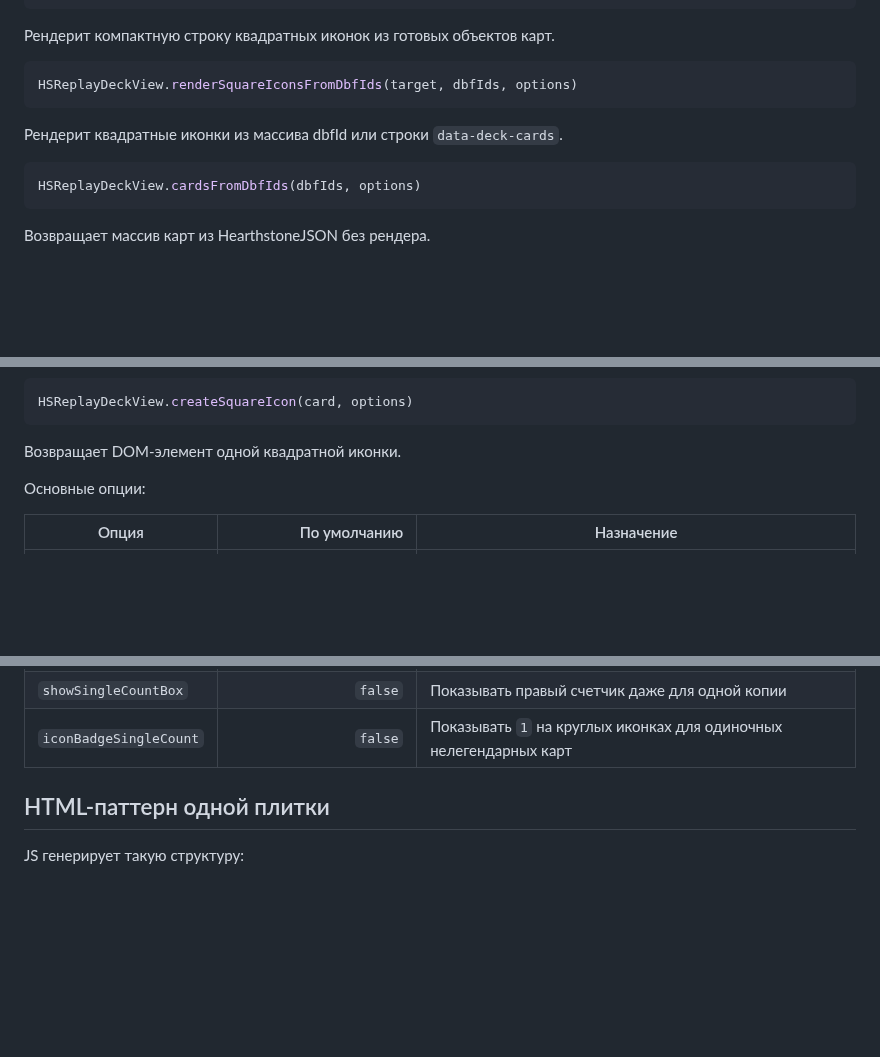
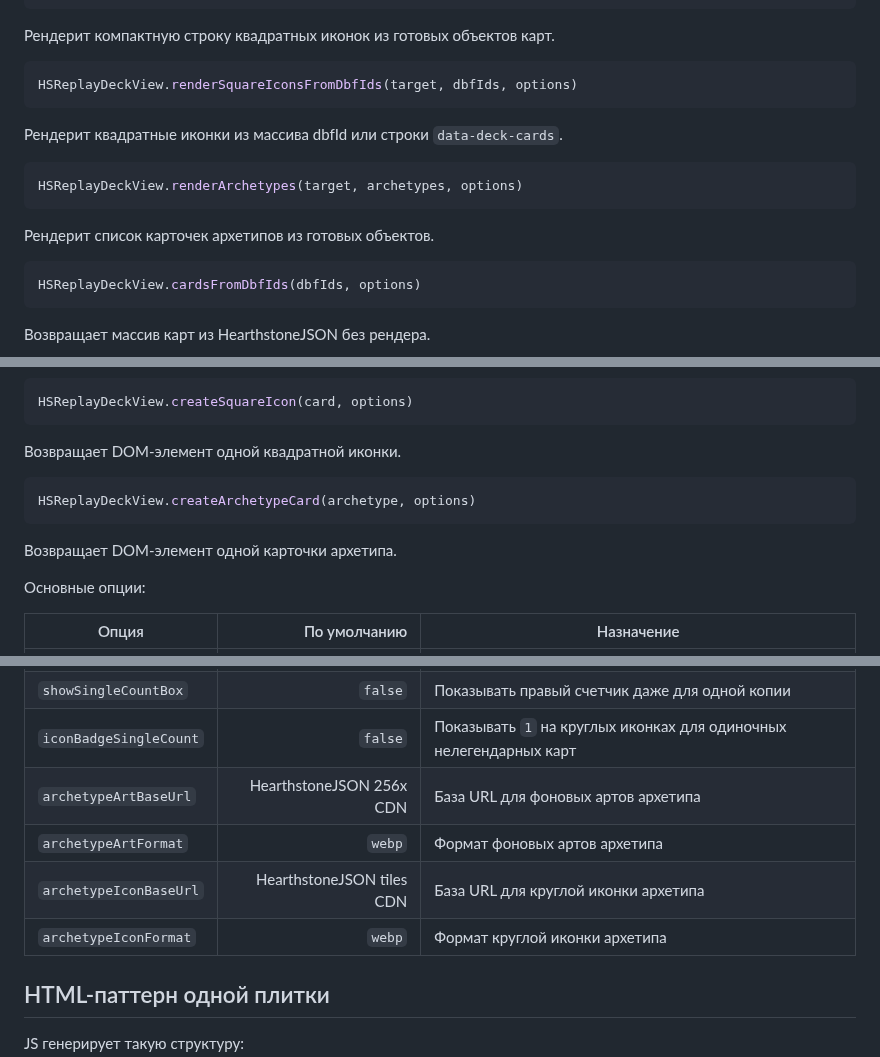
Before and after one commit to Zulut30/hsreplay-deck-view, a Markdown page: README.md, 3 parts joined by grey strips. Rendered like a GitHub page; blank space fills up the shorter version.

````diff
--- a/README.md
+++ b/README.md
@@ -175,6 +221,12 @@ HSReplayDeckView.renderSquareIconsFromDbfIds(target, dbfIds, options)
 Рендерит квадратные иконки из массива dbfId или строки `data-deck-cards`.
 
 ```js
+HSReplayDeckView.renderArchetypes(target, archetypes, options)
+```
+
+Рендерит список карточек архетипов из готовых объектов.
+
+```js
 HSReplayDeckView.cardsFromDbfIds(dbfIds, options)
 ```
 
@@ -198,6 +250,12 @@ HSReplayDeckView.createSquareIcon(card, options)
 
 Возвращает DOM-элемент одной квадратной иконки.
 
+```js
+HSReplayDeckView.createArchetypeCard(archetype, options)
+```
+
+Возвращает DOM-элемент одной карточки архетипа.
+
 Основные опции:
 
 | Опция | По умолчанию | Назначение |
@@ -211,6 +269,10 @@ HSReplayDeckView.createSquareIcon(card, options)
 | `showLegendaryAsStar` | `true` | Показывать `★` у легендарок |
 | `showSingleCountBox` | `false` | Показывать правый счетчик даже для одной копии |
 | `iconBadgeSingleCount` | `false` | Показывать `1` на круглых иконках для одиночных нелегендарных карт |
+| `archetypeArtBaseUrl` | HearthstoneJSON 256x CDN | База URL для фоновых артов архетипа |
+| `archetypeArtFormat` | `webp` | Формат фоновых артов архетипа |
+| `archetypeIconBaseUrl` | HearthstoneJSON tiles CDN | База URL для круглой иконки архетипа |
+| `archetypeIconFormat` | `webp` | Формат круглой иконки архетипа |
 
 ## HTML-паттерн одной плитки
 
````
Also changed, not shown: other parts of README.md (+78 -2 lines), assets/screenshots/archetype-card-demo.png (added), 4 other files.
